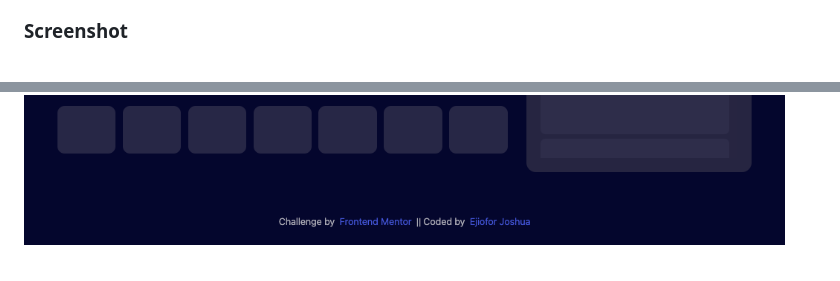
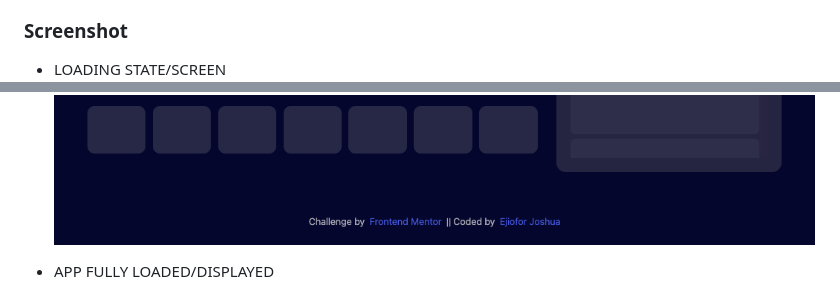
Before and after one commit to Joshbill-pixel/weather-app, a Markdown page: README.md, 2 parts joined by grey strips. Rendered like a GitHub page.

```diff
--- a/README.md
+++ b/README.md
@@ -36,5 +36,9 @@ Users should be able to:
 - See hover and focus states for all interactive elements on the page
 
 ### Screenshot
+- LOADING STATE/SCREEN
 [![Loading State](./public/screenshots/Screenshot%202025-09-09%20at%2001.04.08.png)](https://github.com/Joshbill-pixel/weather-app.git)
+
+
+- APP FULLY LOADED/DISPLAYED
 [![Main Screen](./public/screenshots/Screenshot%202025-09-09%20at%2004.10.19.png)](https://github.com/Joshbill-pixel/weather-app.git)
```
Also changed, not shown: other parts of README.md (+6 -0 lines).
